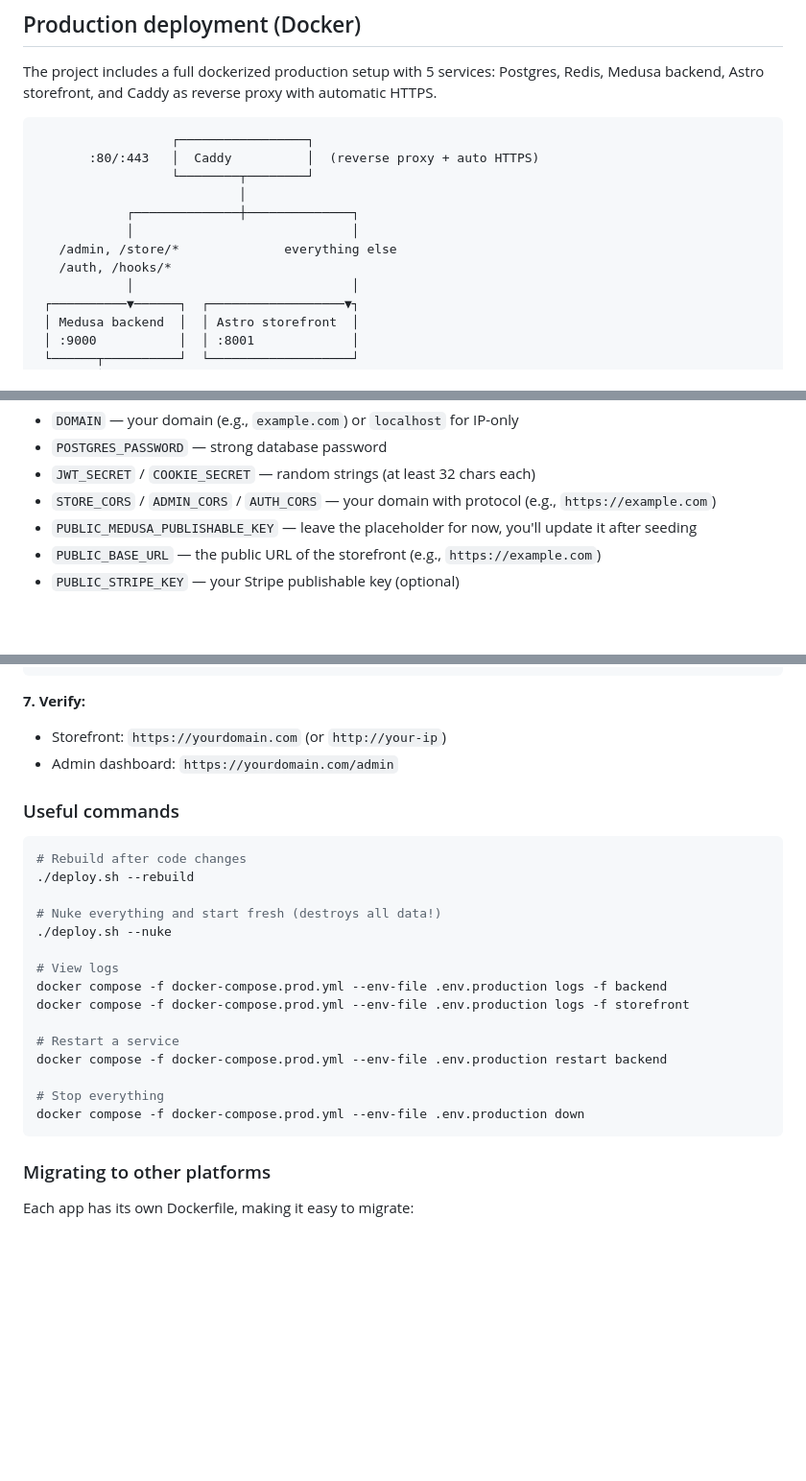
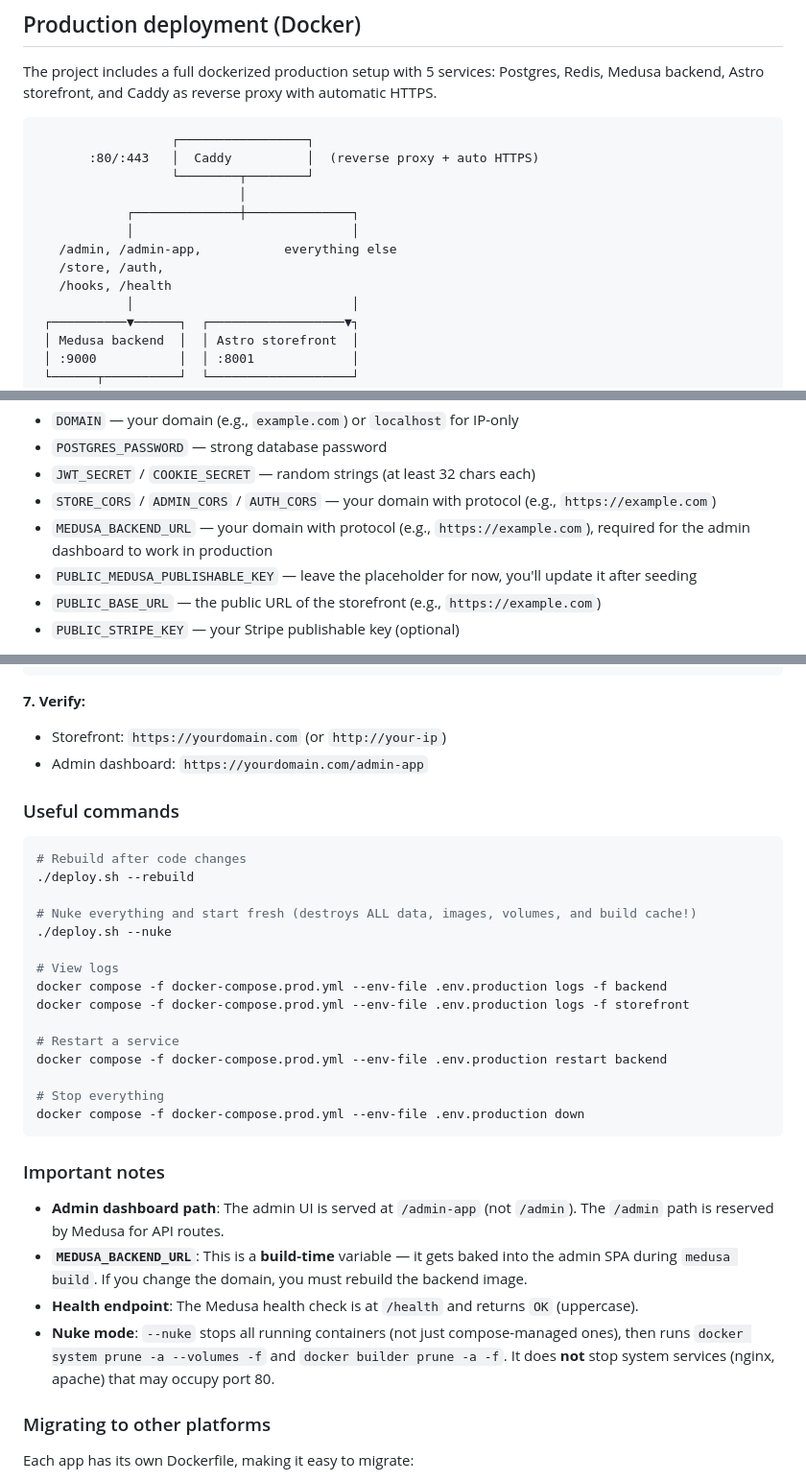
Before and after one commit to laurentDellaNegra/medusa-store-starter, a Markdown page: README.md, 3 parts joined by grey strips. Shown at 96% size. Rendered like a GitHub page; folded sections open; blank space fills up the shorter version.

````diff
--- a/README.md
+++ b/README.md
@@ -171,8 +171,9 @@ The project includes a full dockerized production setup with 5 services: Postgre
                            │
             ┌──────────────┼──────────────┐
             │                             │
-   /admin, /store/*              everything else
-   /auth, /hooks/*
+   /admin, /admin-app,           everything else
+   /store, /auth,
+   /hooks, /health
             │                             │
  ┌──────────▼──────┐  ┌──────────────────▼┐
  │ Medusa backend  │  │ Astro storefront  │
@@ -254,6 +255,7 @@ Edit `.env.production` and fill in:
 - `POSTGRES_PASSWORD` — strong database password
 - `JWT_SECRET` / `COOKIE_SECRET` — random strings (at least 32 chars each)
 - `STORE_CORS` / `ADMIN_CORS` / `AUTH_CORS` — your domain with protocol (e.g., `https://example.com`)
+- `MEDUSA_BACKEND_URL` — your domain with protocol (e.g., `https://example.com`), required for the admin dashboard to work in production
 - `PUBLIC_MEDUSA_PUBLISHABLE_KEY` — leave the placeholder for now, you'll update it after seeding
 - `PUBLIC_BASE_URL` — the public URL of the storefront (e.g., `https://example.com`)
 - `PUBLIC_STRIPE_KEY` — your Stripe publishable key (optional)
@@ -300,7 +302,7 @@ docker compose -f docker-compose.prod.yml --env-file .env.production exec backen
 **7. Verify:**
 
 - Storefront: `https://yourdomain.com` (or `http://your-ip`)
-- Admin dashboard: `https://yourdomain.com/admin`
+- Admin dashboard: `https://yourdomain.com/admin-app`
 
 </details>
 
@@ -310,7 +312,7 @@ docker compose -f docker-compose.prod.yml --env-file .env.production exec backen
 # Rebuild after code changes
 ./deploy.sh --rebuild
 
-# Nuke everything and start fresh (destroys all data!)
+# Nuke everything and start fresh (destroys ALL data, images, volumes, and build cache!)
 ./deploy.sh --nuke
 
 # View logs
@@ -323,6 +325,13 @@ docker compose -f docker-compose.prod.yml --env-file .env.production restart bac
 # Stop everything
 docker compose -f docker-compose.prod.yml --env-file .env.production down
 ```
+
+### Important notes
+
+- **Admin dashboard path**: The admin UI is served at `/admin-app` (not `/admin`). The `/admin` path is reserved by Medusa for API routes.
+- **`MEDUSA_BACKEND_URL`**: This is a **build-time** variable — it gets baked into the admin SPA during `medusa build`. If you change the domain, you must rebuild the backend image.
+- **Health endpoint**: The Medusa health check is at `/health` and returns `OK` (uppercase).
+- **Nuke mode**: `--nuke` stops all running containers (not just compose-managed ones), then runs `docker system prune -a --volumes -f` and `docker builder prune -a -f`. It does **not** stop system services (nginx, apache) that may occupy port 80.
 
 ### Migrating to other platforms
 
````
Also changed, not shown: CLAUDE.md (+3 -1 lines).
